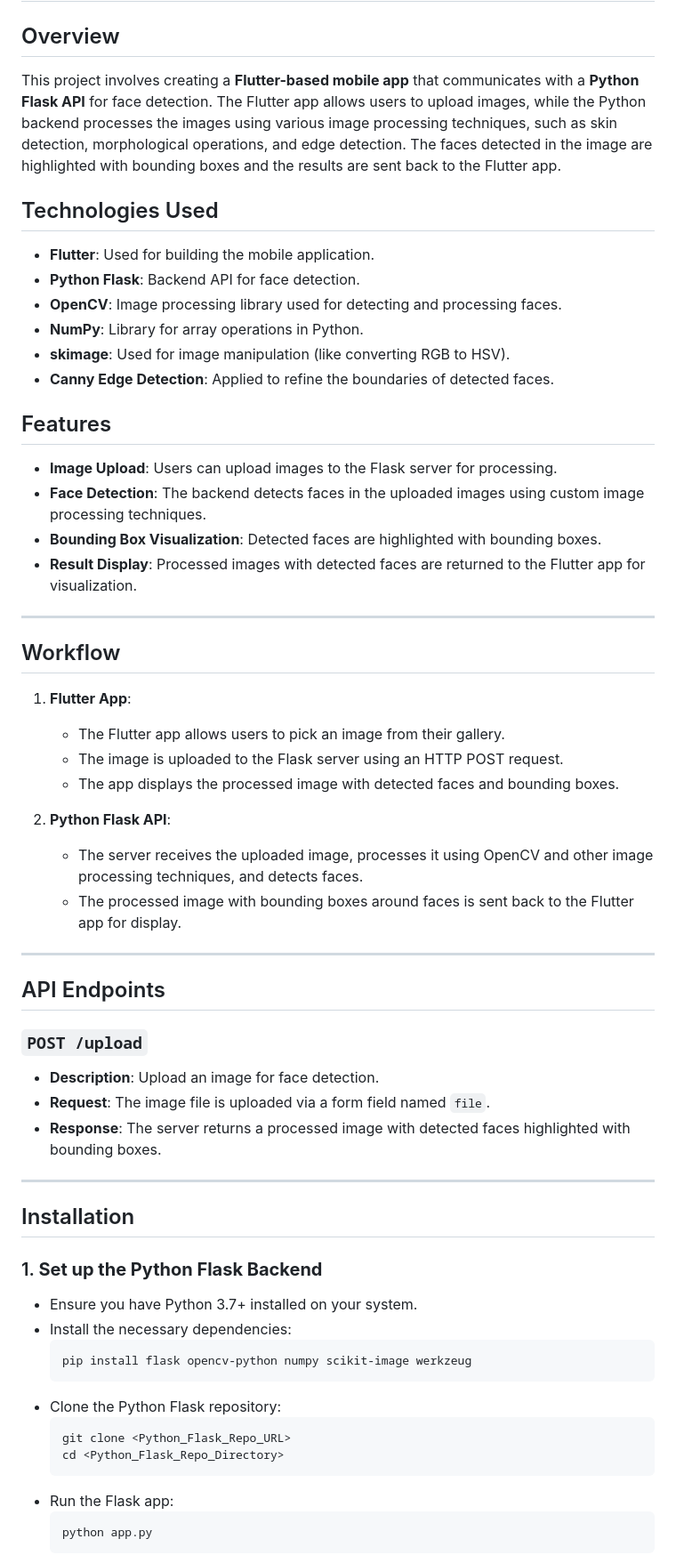
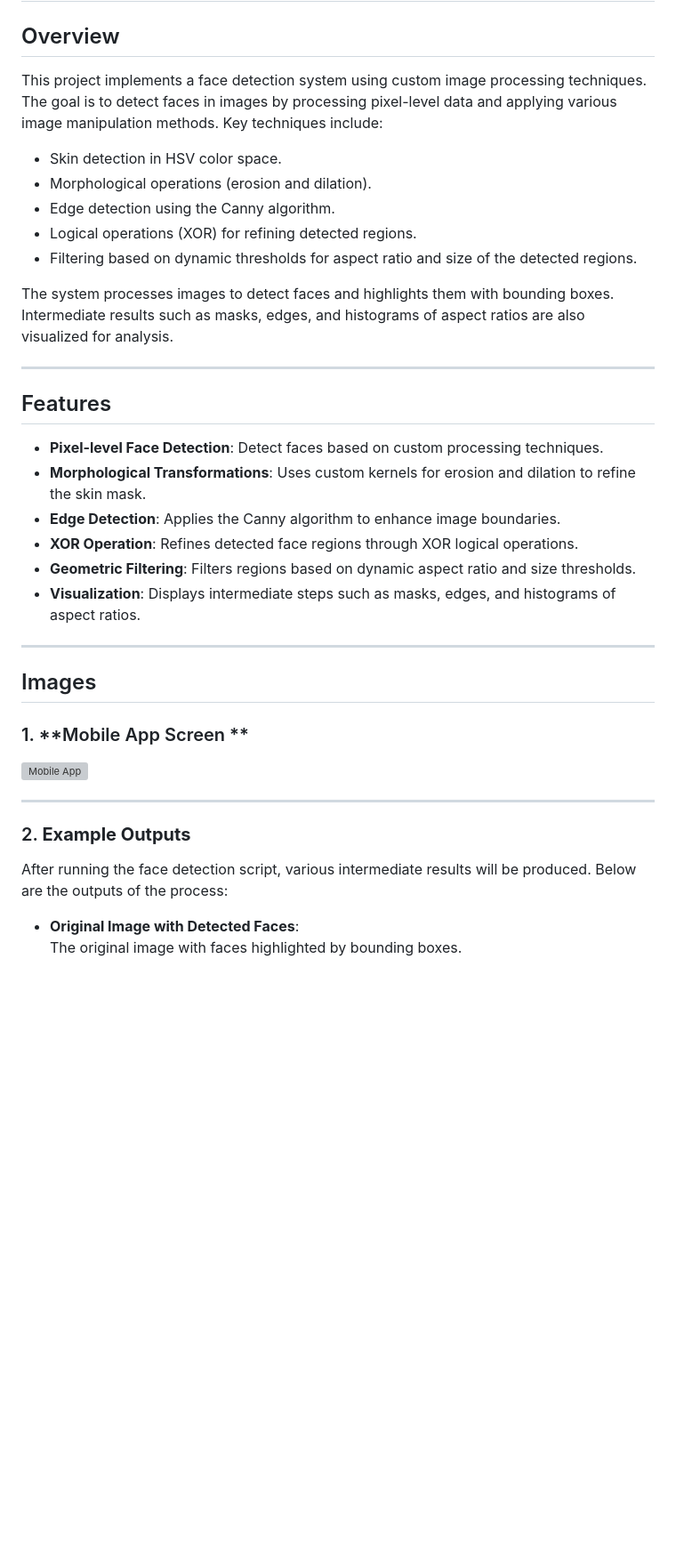
Before and after one commit to mohamedyounis10/Face-Detection-App, a Markdown page: README.md, the part around one of its changes. Shown at 89% size. Drawn GitHub-style; blank space fills up the shorter version; grey boxes are pictures that could not be loaded.

````diff
--- a/README.md
+++ b/README.md
@@ -1,62 +1,39 @@
 # Face Detection Flutter App with Python Backend
 
 ## Overview
-This project involves creating a **Flutter-based mobile app** that communicates with a **Python Flask API** for face detection. The Flutter app allows users to upload images, while the Python backend processes the images using various image processing techniques, such as skin detection, morphological operations, and edge detection. The faces detected in the image are highlighted with bounding boxes and the results are sent back to the Flutter app.
+This project implements a face detection system using custom image processing techniques. The goal is to detect faces in images by processing pixel-level data and applying various image manipulation methods. Key techniques include:
 
-## Technologies Used
-- **Flutter**: Used for building the mobile application.
-- **Python Flask**: Backend API for face detection.
-- **OpenCV**: Image processing library used for detecting and processing faces.
-- **NumPy**: Library for array operations in Python.
-- **skimage**: Used for image manipulation (like converting RGB to HSV).
-- **Canny Edge Detection**: Applied to refine the boundaries of detected faces.
+- Skin detection in HSV color space.
+- Morphological operations (erosion and dilation).
+- Edge detection using the Canny algorithm.
+- Logical operations (XOR) for refining detected regions.
+- Filtering based on dynamic thresholds for aspect ratio and size of the detected regions.
 
-## Features
-- **Image Upload**: Users can upload images to the Flask server for processing.
-- **Face Detection**: The backend detects faces in the uploaded images using custom image processing techniques.
-- **Bounding Box Visualization**: Detected faces are highlighted with bounding boxes.
-- **Result Display**: Processed images with detected faces are returned to the Flutter app for visualization.
+The system processes images to detect faces and highlights them with bounding boxes. Intermediate results such as masks, edges, and histograms of aspect ratios are also visualized for analysis.
 
 ---
 
-## Workflow
-
-1. **Flutter App**:
-    - The Flutter app allows users to pick an image from their gallery.
-    - The image is uploaded to the Flask server using an HTTP POST request.
-    - The app displays the processed image with detected faces and bounding boxes.
-
-2. **Python Flask API**:
-    - The server receives the uploaded image, processes it using OpenCV and other image processing techniques, and detects faces.
-    - The processed image with bounding boxes around faces is sent back to the Flutter app for display.
+## Features
+- **Pixel-level Face Detection**: Detect faces based on custom processing techniques.
+- **Morphological Transformations**: Uses custom kernels for erosion and dilation to refine the skin mask.
+- **Edge Detection**: Applies the Canny algorithm to enhance image boundaries.
+- **XOR Operation**: Refines detected face regions through XOR logical operations.
+- **Geometric Filtering**: Filters regions based on dynamic aspect ratio and size thresholds.
+- **Visualization**: Displays intermediate steps such as masks, edges, and histograms of aspect ratios.
 
 ---
 
-## API Endpoints
+## Images
 
-### `POST /upload`
-- **Description**: Upload an image for face detection.
-- **Request**: The image file is uploaded via a form field named `file`.
-- **Response**: The server returns a processed image with detected faces highlighted with bounding boxes.
+### 1. **Mobile App Screen **
+
+![Mobile App](https://github.com/user-attachments/assets/9060f7d6-44cd-4343-8e1f-17e4b3768b1f)
 
 ---
 
-## Installation
+### 2. **Example Outputs**
+After running the face detection script, various intermediate results will be produced. Below are the outputs of the process:
 
-### 1. **Set up the Python Flask Backend**
+- **Original Image with Detected Faces**:
+  The original image with faces highlighted by bounding boxes.
 
-- Ensure you have Python 3.7+ installed on your system.
-- Install the necessary dependencies:
-  ```bash
-  pip install flask opencv-python numpy scikit-image werkzeug
-  ```
-- Clone the Python Flask repository:
-  ```bash
-  git clone <Python_Flask_Repo_URL>
-  cd <Python_Flask_Repo_Directory>
-  ```
-- Run the Flask app:
-  ```bash
-  python app.py
-  ```
-
````
Also changed, not shown: other parts of README.md (+159 -46 lines).
